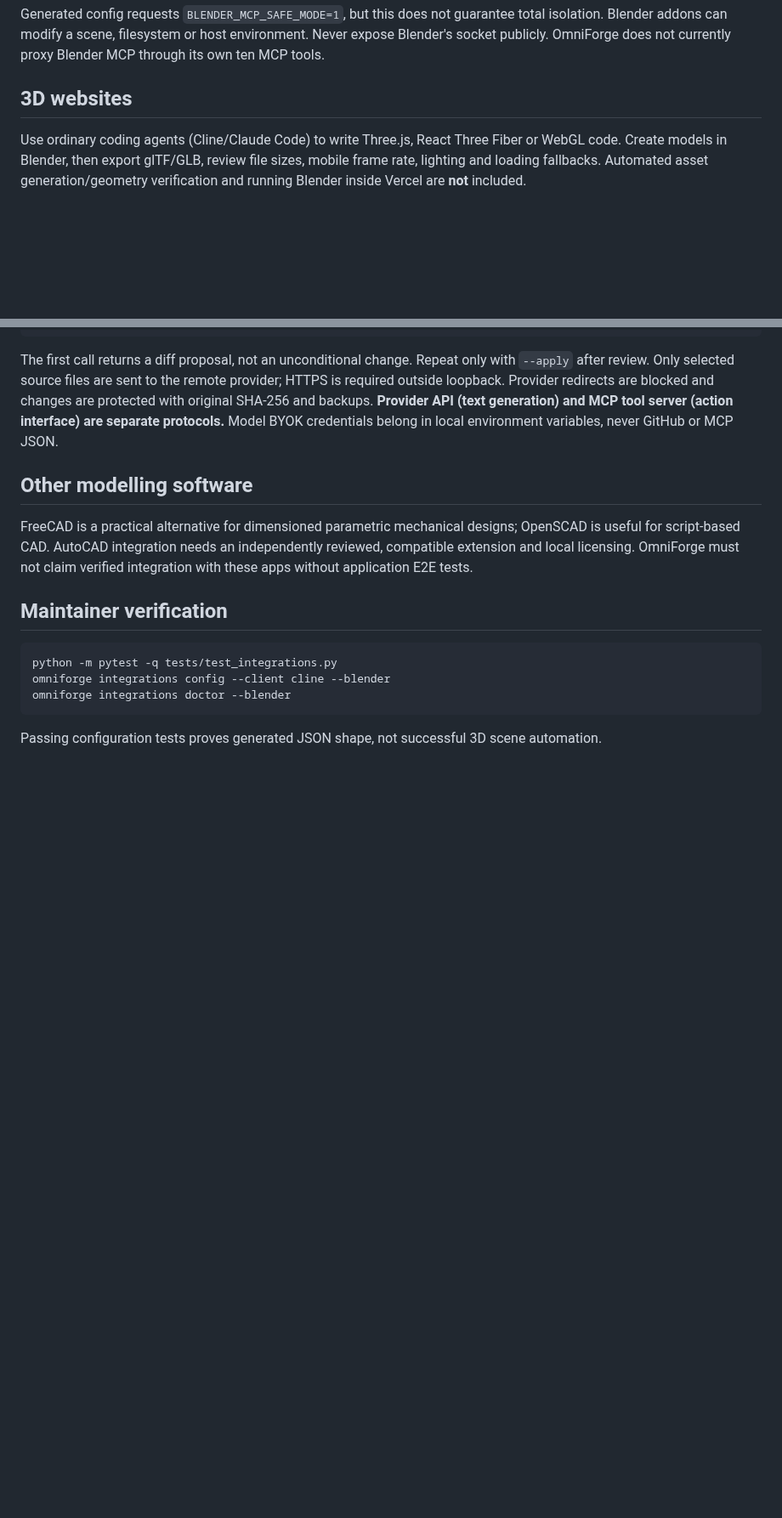
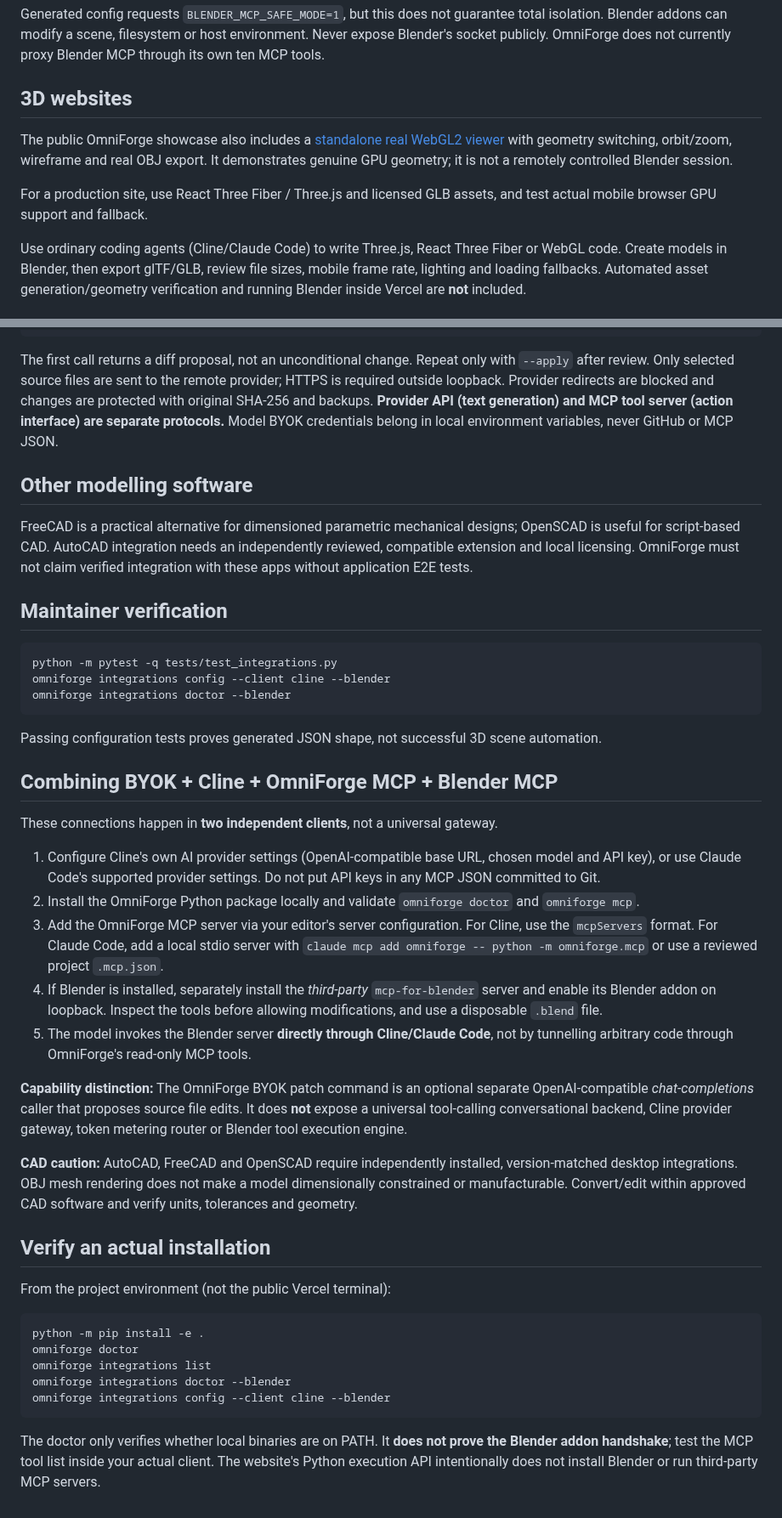
Before and after one commit to muhdmunir961-byte/omniforge, a Markdown page: docs/3D_MCP_BYOK_INTEGRATIONS.md, 2 parts joined by grey strips. Shown at 85% size. GitHub-like rendering; blank space fills up the shorter version.

Commit message:
docs: clarify Cline/Claude provider BYOK vs distinct MCP servers and real WebGL demonstration

````diff
--- a/docs/3D_MCP_BYOK_INTEGRATIONS.md
+++ b/docs/3D_MCP_BYOK_INTEGRATIONS.md
@@ -43,6 +45,10 @@ Blender addons can modify a scene, filesystem or host environment. Never expose
 OmniForge does not currently proxy Blender MCP through its own ten MCP tools.
 
 ## 3D websites
+
+The public OmniForge showcase also includes a [standalone real WebGL2 viewer](https://omniforge-explorer.vercel.app/3d.html) with geometry switching, orbit/zoom, wireframe and real OBJ export. It demonstrates genuine GPU geometry; it is not a remotely controlled Blender session.
+
+For a production site, use React Three Fiber / Three.js and licensed GLB assets, and test actual mobile browser GPU support and fallback.
 
 Use ordinary coding agents (Cline/Claude Code) to write Three.js, React Three Fiber or WebGL code.
 Create models in Blender, then export glTF/GLB, review file sizes, mobile frame rate, lighting and loading fallbacks.
@@ -78,3 +84,31 @@ omniforge integrations doctor --blender
 ```
 
 Passing configuration tests proves generated JSON shape, not successful 3D scene automation.
+
+## Combining BYOK + Cline + OmniForge MCP + Blender MCP
+
+These connections happen in **two independent clients**, not a universal gateway.
+
+1. Configure Cline's own AI provider settings (OpenAI-compatible base URL, chosen model and API key), or use Claude Code's supported provider settings. Do not put API keys in any MCP JSON committed to Git.
+2. Install the OmniForge Python package locally and validate `omniforge doctor` and `omniforge mcp`.
+3. Add the OmniForge MCP server via your editor's server configuration. For Cline, use the `mcpServers` format. For Claude Code, add a local stdio server with `claude mcp add omniforge -- python -m omniforge.mcp` or use a reviewed project `.mcp.json`.
+4. If Blender is installed, separately install the *third-party* `mcp-for-blender` server and enable its Blender addon on loopback. Inspect the tools before allowing modifications, and use a disposable `.blend` file.
+5. The model invokes the Blender server **directly through Cline/Claude Code**, not by tunnelling arbitrary code through OmniForge's read-only MCP tools.
+
+**Capability distinction:** The OmniForge BYOK patch command is an optional separate OpenAI-compatible *chat-completions* caller that proposes source file edits. It does **not** expose a universal tool-calling conversational backend, Cline provider gateway, token metering router or Blender tool execution engine.
+
+**CAD caution:** AutoCAD, FreeCAD and OpenSCAD require independently installed, version-matched desktop integrations. OBJ mesh rendering does not make a model dimensionally constrained or manufacturable. Convert/edit within approved CAD software and verify units, tolerances and geometry.
+
+## Verify an actual installation
+
+From the project environment (not the public Vercel terminal):
+
+```bash
+python -m pip install -e .
+omniforge doctor
+omniforge integrations list
+omniforge integrations doctor --blender
+omniforge integrations config --client cline --blender
+```
+
+The doctor only verifies whether local binaries are on PATH. It **does not prove the Blender addon handshake**; test the MCP tool list inside your actual client. The website's Python execution API intentionally does not install Blender or run third-party MCP servers.
````
Also changed, not shown: other parts of docs/3D_MCP_BYOK_INTEGRATIONS.md (+2 -0 lines).
